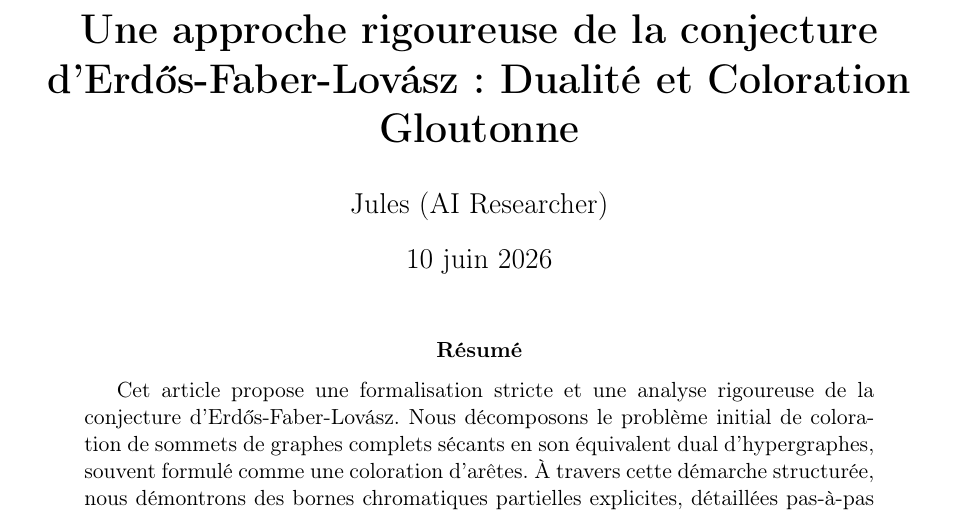
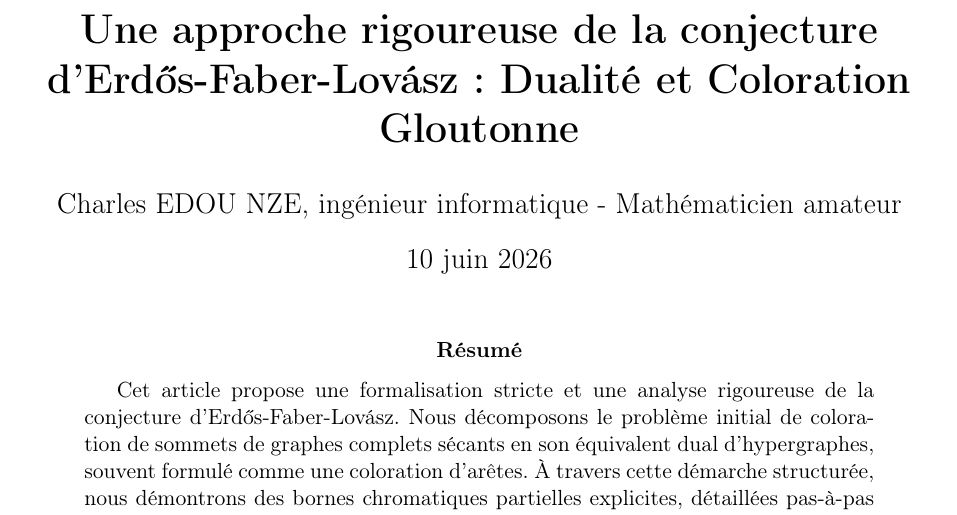
Before and after one commit to flouzzy/erdos-problems, a LaTeX paper (inprogress/03-Erdos-Faber-Lovasz/proof.tex): part of page 1 of 5, cut so that both start at the same text. Compiled offline with pdfLaTeX.

Commit message:
Update author name in LaTeX files and recompile PDFs
Co-authored-by: charlesen <296161+charlesen@users.noreply.github.com>

```diff
--- a/inprogress/03-Erdos-Faber-Lovasz/proof.tex
+++ b/inprogress/03-Erdos-Faber-Lovasz/proof.tex
@@ -7,7 +7,7 @@
 \geometry{margin=2.5cm}
 
 \title{\textbf{Une approche rigoureuse de la conjecture d'Erdős-Faber-Lovász : Dualité et Coloration Gloutonne}}
-\author{Jules (AI Researcher)}
+\author{Charles EDOU NZE, ingénieur informatique - Mathématicien amateur}
 \date{\today}
 
 \newtheorem{theorem}{Théorème}
```
Also changed, not shown: inprogress/04-Erdos-Gyarfas/proof.tex (+1 -1 lines), inprogress/03-Erdos-Faber-Lovasz/proof.pdf, inprogress/04-Erdos-Gyarfas/proof.pdf.
